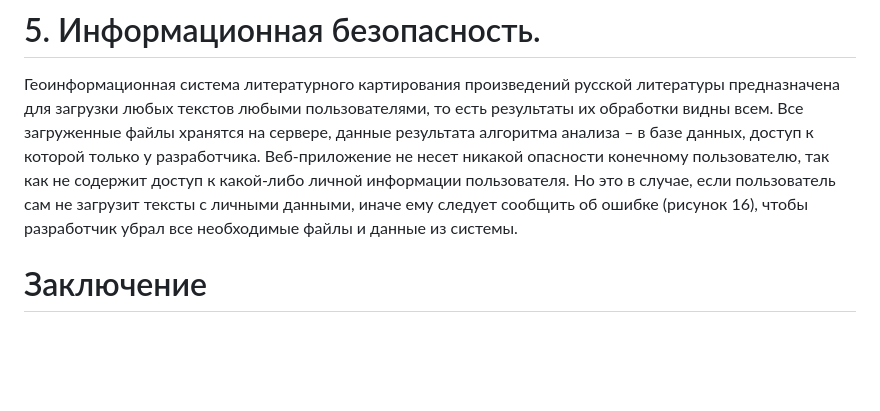
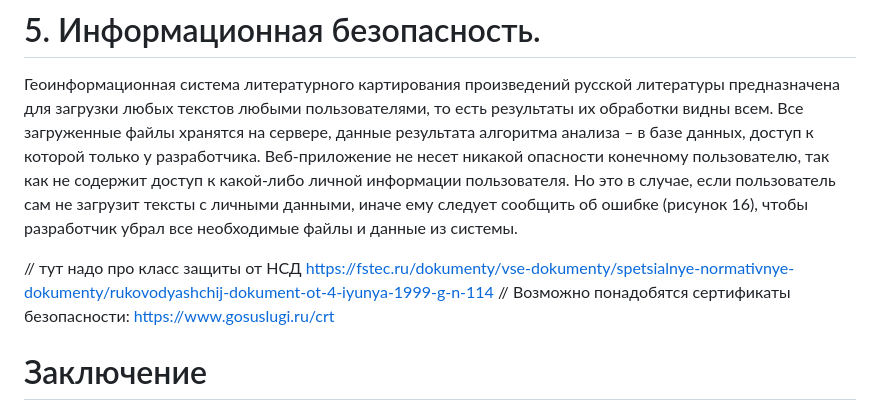
Before and after one commit to DiaLyu/final_qualifying_work, a Markdown page: final_qualifying_work/README.md, the part around the change. Drawn GitHub-style; blank space fills up the shorter version.

Commit message:
Защита информации.
Посмотрите про классы защиты.
Сайт может потребовать установки русских сертификатов безопасности.

```diff
--- a/final_qualifying_work/README.md
+++ b/final_qualifying_work/README.md
@@ -1189,6 +1189,9 @@ $С_р=2.73*43966=120027$
 # 5. Информационная безопасность.
 Геоинформационная система литературного картирования произведений русской литературы предназначена для загрузки любых текстов любыми пользователями, то есть результаты их обработки видны всем. Все загруженные файлы хранятся на сервере, данные результата алгоритма анализа – в базе данных, доступ к которой только у разработчика. Веб-приложение не несет никакой опасности конечному пользователю, так как не содержит доступ к какой-либо личной информации пользователя. Но это в случае, если пользователь сам не загрузит тексты с личными данными, иначе ему следует сообщить об ошибке (рисунок 16), чтобы разработчик убрал все необходимые файлы и данные из системы.
 
+// тут надо про класс защиты от НСД https://fstec.ru/dokumenty/vse-dokumenty/spetsialnye-normativnye-dokumenty/rukovodyashchij-dokument-ot-4-iyunya-1999-g-n-114
+// Возможно понадобятся сертификаты безопасности: https://www.gosuslugi.ru/crt
+
 # Заключение
 В рамках выпускной квалификационной работы была реализована геоинформационная система литературного картирования произведений русской литературы.
 При анализе предметной области выделены морфологический, синтаксический анализы и корпусная лингвистика, выбран метод векторизации текста, инструменты для анализа текста, а также подход к извлечению информации, основанный на правилах. Это позволило разработать алгоритм для поиска маршрутов героев в загруженном тексте.
```
